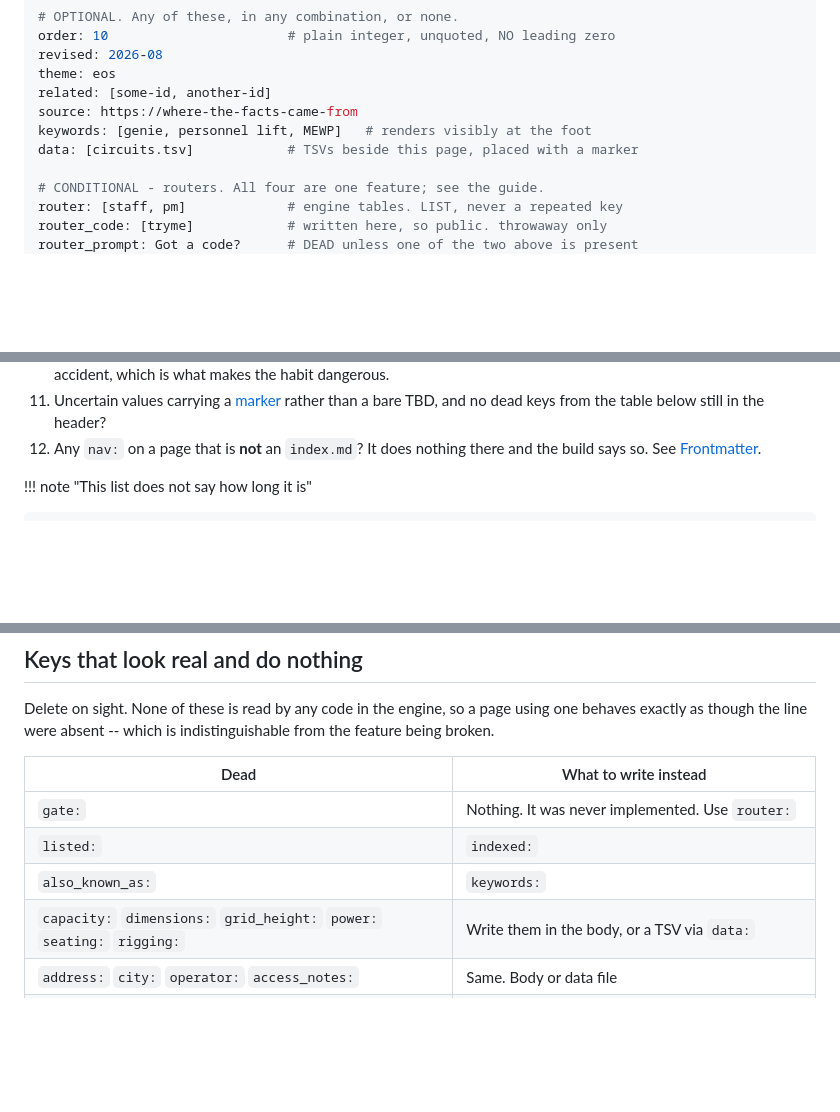
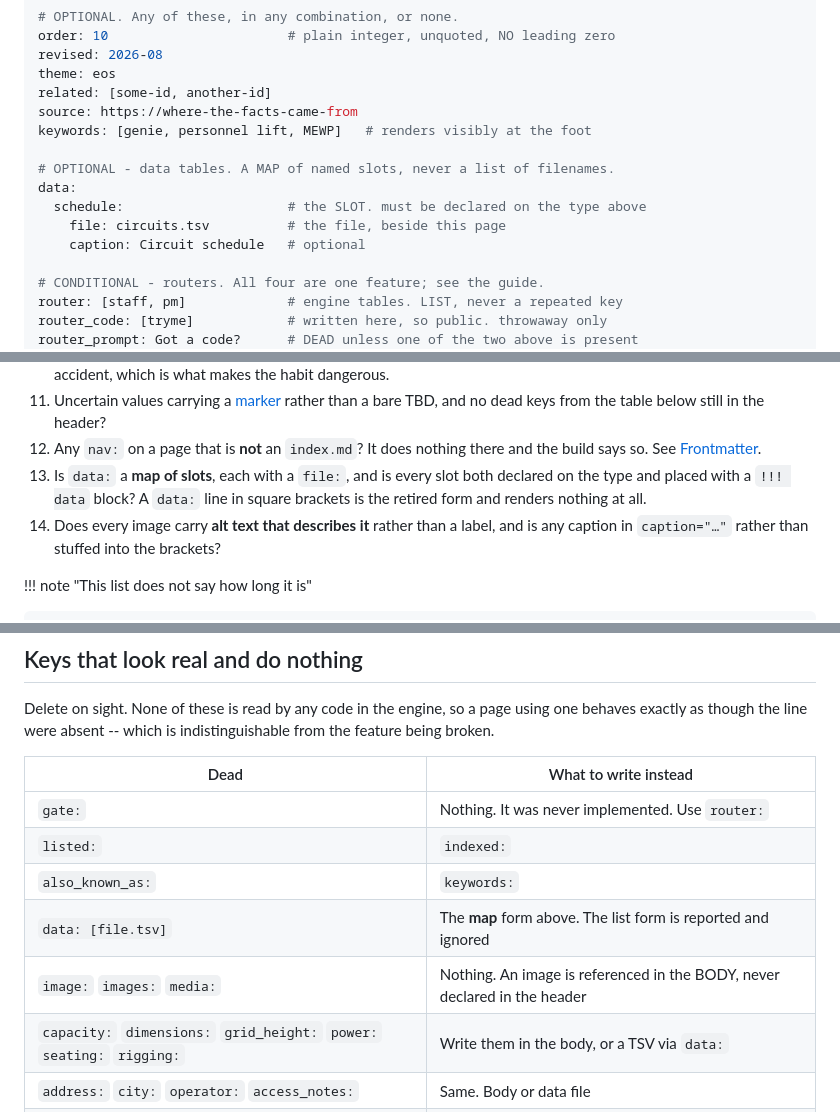
Before and after one commit to mawizorek/template-docs, a Markdown page: authoring/audit.md, 3 parts joined by grey strips. Drawn GitHub-style; blank space fills up the shorter version.

```diff
--- a/authoring/audit.md
+++ b/authoring/audit.md
@@ -38,7 +38,12 @@ theme: eos
 related: [some-id, another-id]
 source: https://where-the-facts-came-from
 keywords: [genie, personnel lift, MEWP]   # renders visibly at the foot
-data: [circuits.tsv]            # TSVs beside this page, placed with a marker
+
+# OPTIONAL - data tables. A MAP of named slots, never a list of filenames.
+data:
+  schedule:                     # the SLOT. must be declared on the type above
+    file: circuits.tsv          # the file, beside this page
+    caption: Circuit schedule   # optional
 
 # CONDITIONAL - routers. All four are one feature; see the guide.
 router: [staff, pm]             # engine tables. LIST, never a repeated key
@@ -115,6 +213,11 @@ report is the fast version of this list.
     no dead keys from the table below still in the header?
 12. Any `nav:` on a page that is **not** an `index.md`? It does nothing there
     and the build says so. See [Frontmatter](@frontmatter).
+13. Is `data:` a **map of slots**, each with a `file:`, and is every slot both
+    declared on the type and placed with a `!!! data` block? A `data:` line in
+    square brackets is the retired form and renders nothing at all.
+14. Does every image carry **alt text that describes it** rather than a label,
+    and is any caption in `caption="…"` rather than stuffed into the brackets?
 
 !!! note "This list does not say how long it is"
 
@@ -138,6 +241,8 @@ indistinguishable from the feature being broken.
 | `gate:` | Nothing. It was never implemented. Use `router:` |
 | `listed:` | `indexed:` |
 | `also_known_as:` | `keywords:` |
+| `data: [file.tsv]` | The **map** form above. The list form is reported and ignored |
+| `image:` `images:` `media:` | Nothing. An image is referenced in the BODY, never declared in the header |
 | `capacity:` `dimensions:` `grid_height:` `power:` `seating:` `rigging:` | Write them in the body, or a TSV via `data:` |
 | `address:` `city:` `operator:` `access_notes:` | Same. Body or data file |
 | `owner:` `frequency:` `trigger:` `systems:` | Same |
```
Also changed, not shown: other parts of authoring/audit.md (+93 -0 lines).
